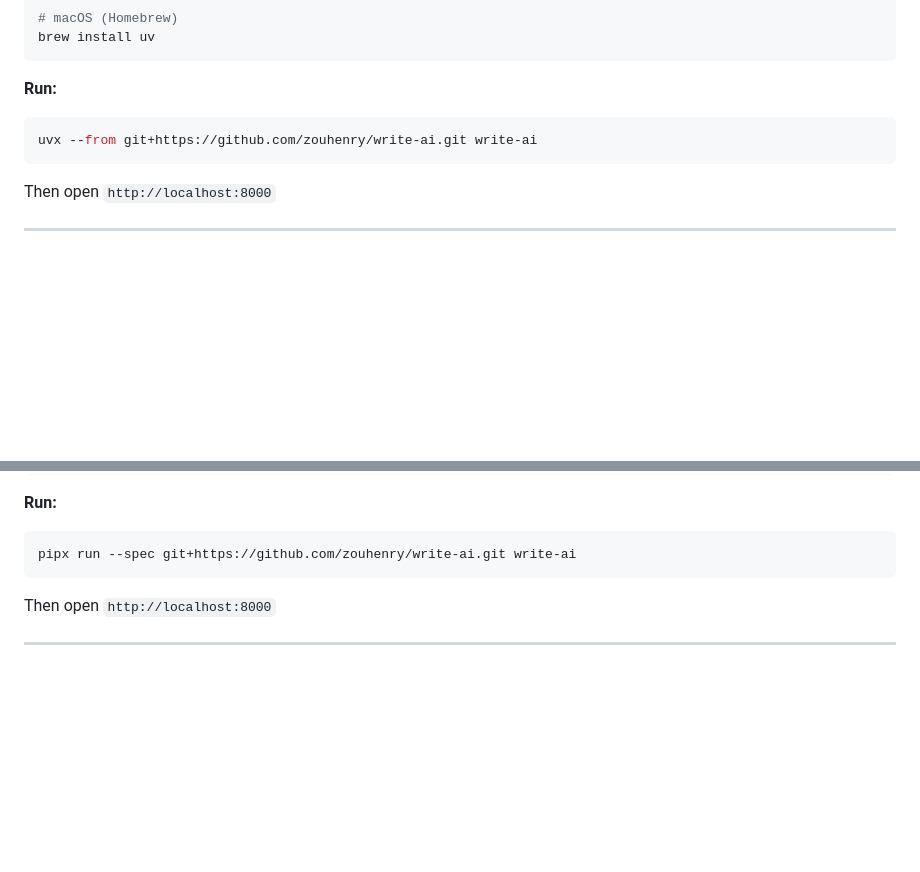
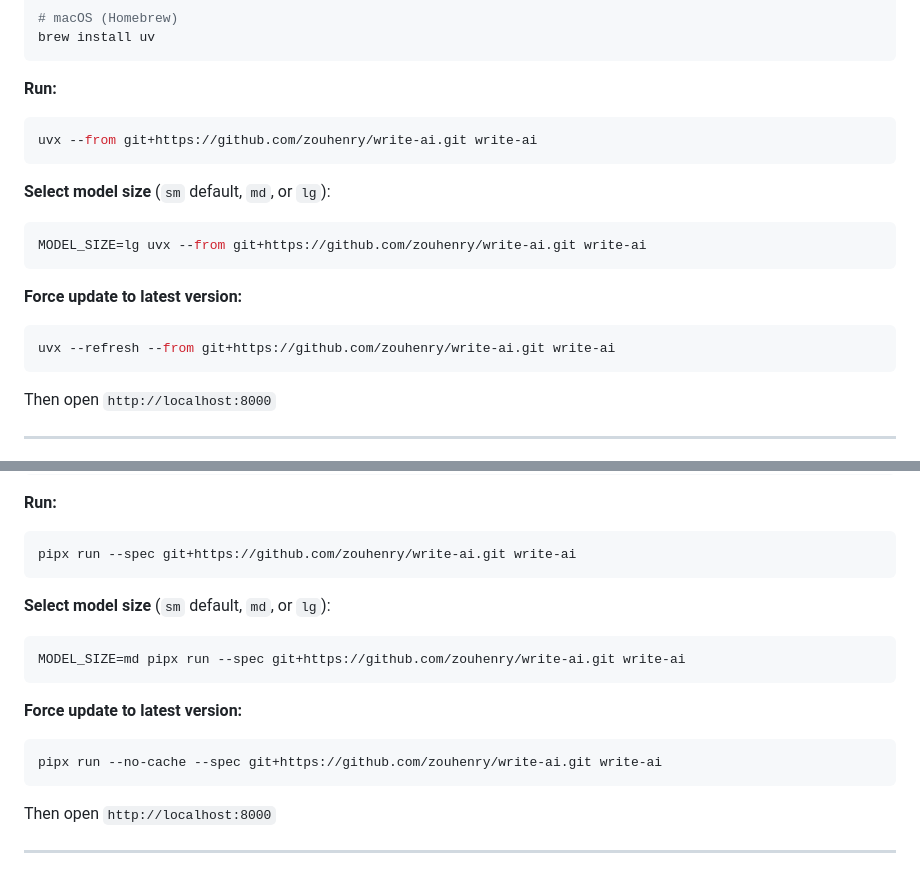
Before and after one commit to zouhenry/write-ai, a Markdown page: README.md, 2 parts joined by grey strips. Drawn GitHub-style; blank space fills up the shorter version.

Commit message:
docs: add model size and cache-refresh options for uvx and pipx
Co-Authored-By: Claude Sonnet 4.6 <noreply@anthropic.com>

````diff
--- a/README.md
+++ b/README.md
@@ -42,6 +42,16 @@ brew install uv
 uvx --from git+https://github.com/zouhenry/write-ai.git write-ai
 ```
 
+**Select model size** (`sm` default, `md`, or `lg`):
+```bash
+MODEL_SIZE=lg uvx --from git+https://github.com/zouhenry/write-ai.git write-ai
+```
+
+**Force update to latest version:**
+```bash
+uvx --refresh --from git+https://github.com/zouhenry/write-ai.git write-ai
+```
+
 Then open `http://localhost:8000`
 
 ---
@@ -62,6 +72,16 @@ pip install pipx
 **Run:**
 ```bash
 pipx run --spec git+https://github.com/zouhenry/write-ai.git write-ai
+```
+
+**Select model size** (`sm` default, `md`, or `lg`):
+```bash
+MODEL_SIZE=md pipx run --spec git+https://github.com/zouhenry/write-ai.git write-ai
+```
+
+**Force update to latest version:**
+```bash
+pipx run --no-cache --spec git+https://github.com/zouhenry/write-ai.git write-ai
 ```
 
 Then open `http://localhost:8000`
````
